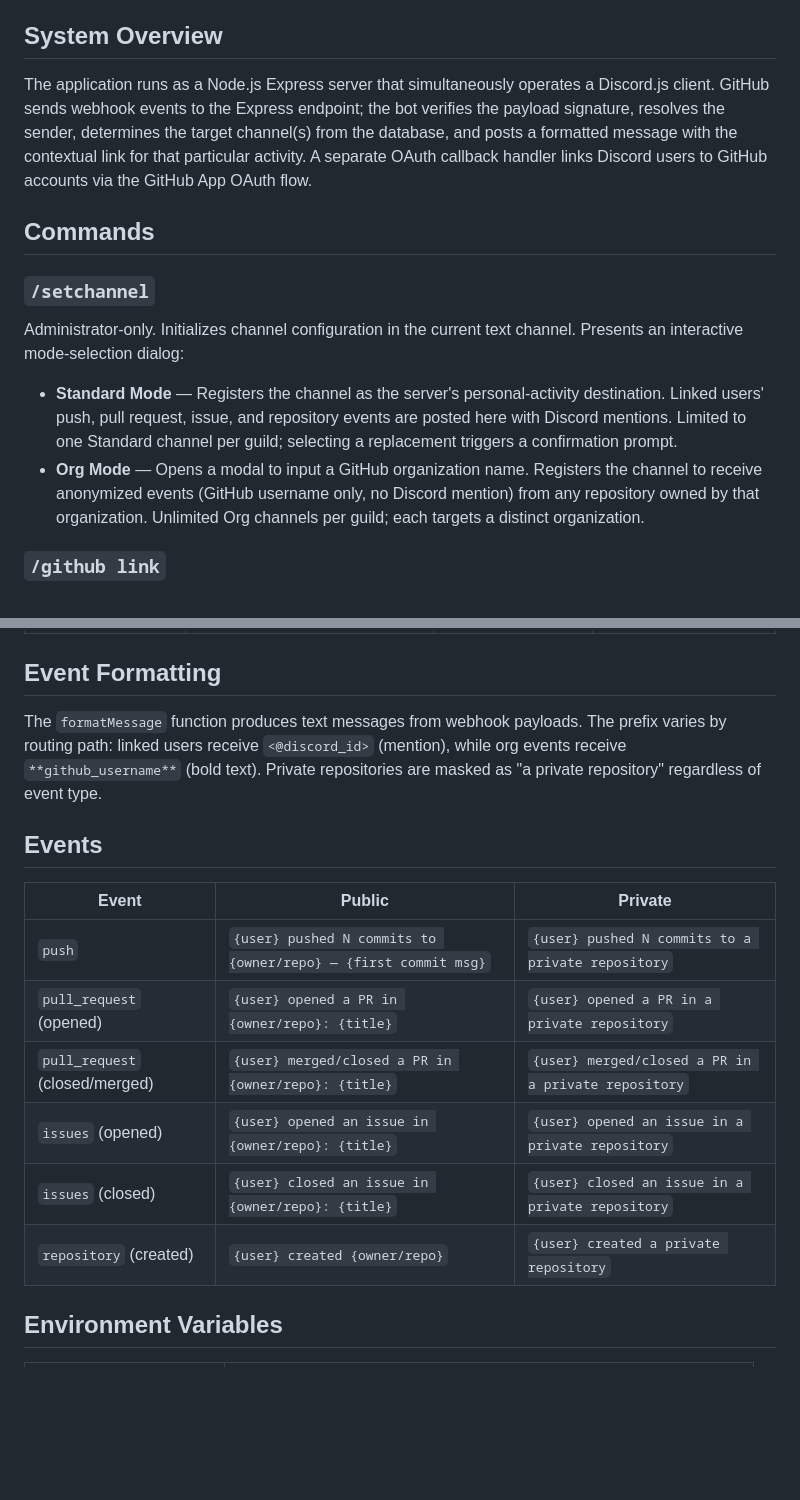
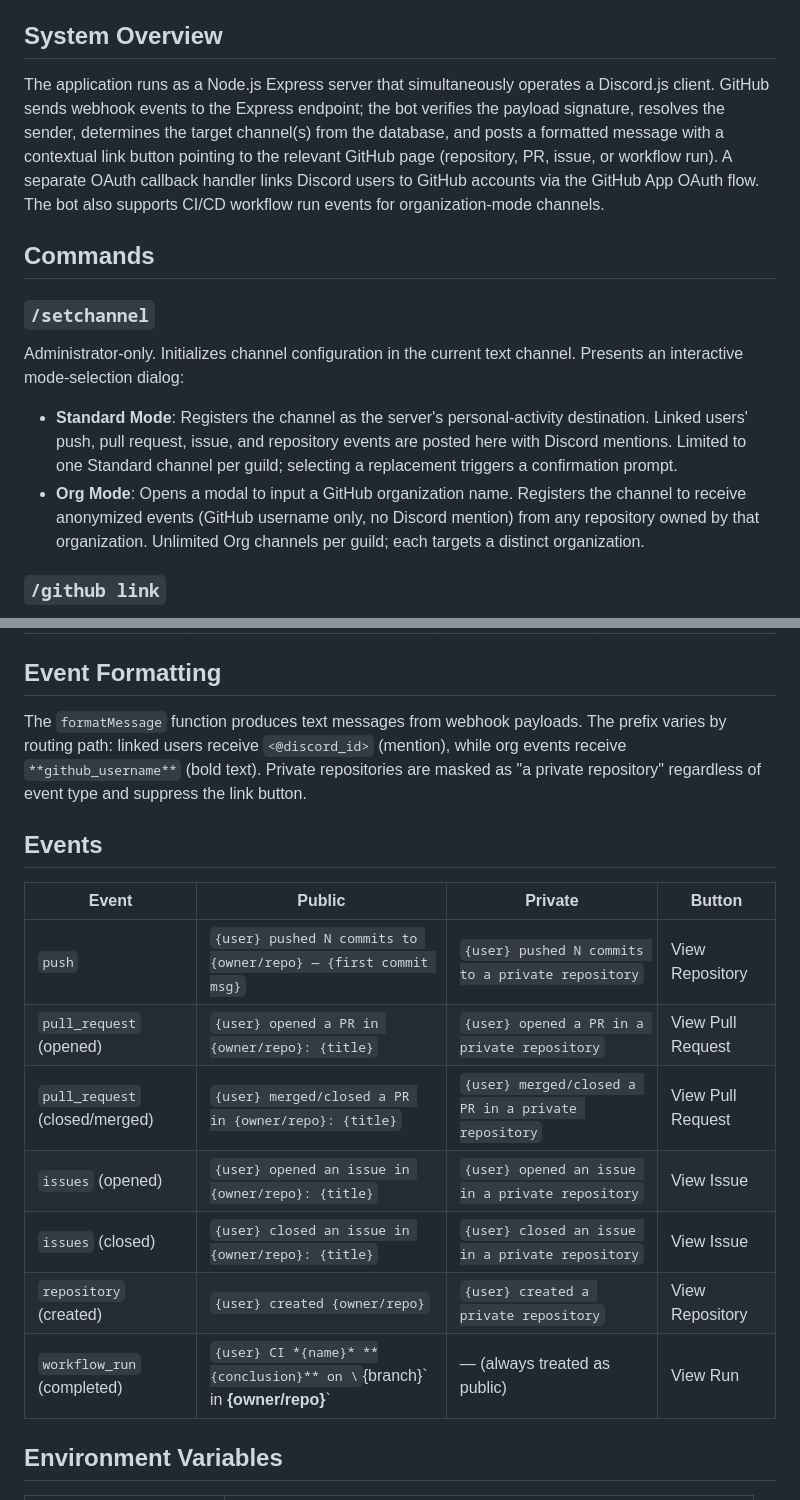
Before and after one commit to Logizel/takoyaki, a Markdown page: README.md, 2 parts joined by grey strips. Rendered like a GitHub page; blank space fills up the shorter version.

```diff
--- a/README.md
+++ b/README.md
@@ -4,7 +4,7 @@ A Discord bot that monitors GitHub repository/organization activity and pings ev
 
 ## System Overview
 
-The application runs as a Node.js Express server that simultaneously operates a Discord.js client. GitHub sends webhook events to the Express endpoint; the bot verifies the payload signature, resolves the sender, determines the target channel(s) from the database, and posts a formatted message with the contextual link for that particular activity. A separate OAuth callback handler links Discord users to GitHub accounts via the GitHub App OAuth flow.
+The application runs as a Node.js Express server that simultaneously operates a Discord.js client. GitHub sends webhook events to the Express endpoint; the bot verifies the payload signature, resolves the sender, determines the target channel(s) from the database, and posts a formatted message with a contextual link button pointing to the relevant GitHub page (repository, PR, issue, or workflow run). A separate OAuth callback handler links Discord users to GitHub accounts via the GitHub App OAuth flow. The bot also supports CI/CD workflow run events for organization-mode channels.
 
 ## Commands
 
@@ -12,8 +12,8 @@ The application runs as a Node.js Express server that simultaneously operates a
 
 Administrator-only. Initializes channel configuration in the current text channel. Presents an interactive mode-selection dialog:
 
-- **Standard Mode** — Registers the channel as the server's personal-activity destination. Linked users' push, pull request, issue, and repository events are posted here with Discord mentions. Limited to one Standard channel per guild; selecting a replacement triggers a confirmation prompt.
-- **Org Mode** — Opens a modal to input a GitHub organization name. Registers the channel to receive anonymized events (GitHub username only, no Discord mention) from any repository owned by that organization. Unlimited Org channels per guild; each targets a distinct organization.
+- **Standard Mode**: Registers the channel as the server's personal-activity destination. Linked users' push, pull request, issue, and repository events are posted here with Discord mentions. Limited to one Standard channel per guild; selecting a replacement triggers a confirmation prompt.
+- **Org Mode**: Opens a modal to input a GitHub organization name. Registers the channel to receive anonymized events (GitHub username only, no Discord mention) from any repository owned by that organization. Unlimited Org channels per guild; each targets a distinct organization.
 
 ### `/github link`
 
@@ -60,18 +60,19 @@ Commit counts from `push` events are recorded in the `commits` table for `/stats
 
 ## Event Formatting
 
-The `formatMessage` function produces text messages from webhook payloads. The prefix varies by routing path: linked users receive `<@discord_id>` (mention), while org events receive `**github_username**` (bold text). Private repositories are masked as "a private repository" regardless of event type.
+The `formatMessage` function produces text messages from webhook payloads. The prefix varies by routing path: linked users receive `<@discord_id>` (mention), while org events receive `**github_username**` (bold text). Private repositories are masked as "a private repository" regardless of event type and suppress the link button.
 
 ## Events
 
-| Event                          | Public                                                         | Private                                             |
-| ------------------------------ | -------------------------------------------------------------- | --------------------------------------------------- |
-| `push`                         | `{user} pushed N commits to {owner/repo} — {first commit msg}` | `{user} pushed N commits to a private repository`   |
-| `pull_request` (opened)        | `{user} opened a PR in {owner/repo}: {title}`                  | `{user} opened a PR in a private repository`        |
-| `pull_request` (closed/merged) | `{user} merged/closed a PR in {owner/repo}: {title}`           | `{user} merged/closed a PR in a private repository` |
-| `issues` (opened)              | `{user} opened an issue in {owner/repo}: {title}`              | `{user} opened an issue in a private repository`    |
-| `issues` (closed)              | `{user} closed an issue in {owner/repo}: {title}`              | `{user} closed an issue in a private repository`    |
-| `repository` (created)         | `{user} created {owner/repo}`                                  | `{user} created a private repository`               |
+| Event                          | Public                                                                    | Private                                             | Button            |
+| ------------------------------ | ------------------------------------------------------------------------- | --------------------------------------------------- | ----------------- |
+| `push`                         | `{user} pushed N commits to {owner/repo} — {first commit msg}`            | `{user} pushed N commits to a private repository`   | View Repository   |
+| `pull_request` (opened)        | `{user} opened a PR in {owner/repo}: {title}`                             | `{user} opened a PR in a private repository`        | View Pull Request |
+| `pull_request` (closed/merged) | `{user} merged/closed a PR in {owner/repo}: {title}`                      | `{user} merged/closed a PR in a private repository` | View Pull Request |
+| `issues` (opened)              | `{user} opened an issue in {owner/repo}: {title}`                         | `{user} opened an issue in a private repository`    | View Issue        |
+| `issues` (closed)              | `{user} closed an issue in {owner/repo}: {title}`                         | `{user} closed an issue in a private repository`    | View Issue        |
+| `repository` (created)         | `{user} created {owner/repo}`                                             | `{user} created a private repository`               | View Repository   |
+| `workflow_run` (completed)     | `{user} CI *{name}* **{conclusion}** on \`{branch}\` in **{owner/repo}**` | — (always treated as public)                        | View Run          |
 
 ## Environment Variables
 
```
